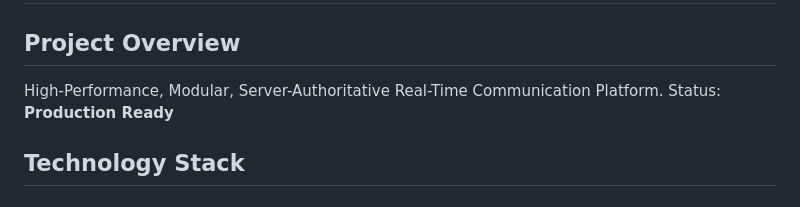
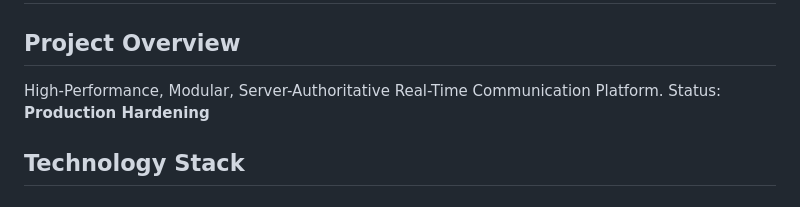
Before and after one commit to sswweett00/merope, a Markdown page: AGENTS.md, the part around the change. Drawn GitHub-style.

Commit message:
docs: reflect ongoing production hardening

```diff
--- a/AGENTS.md
+++ b/AGENTS.md
@@ -2,7 +2,7 @@
 
 ## Project Overview
 High-Performance, Modular, Server-Authoritative Real-Time Communication Platform.
-Status: **Production Ready**
+Status: **Production Hardening**
 
 ## Technology Stack
 
```
